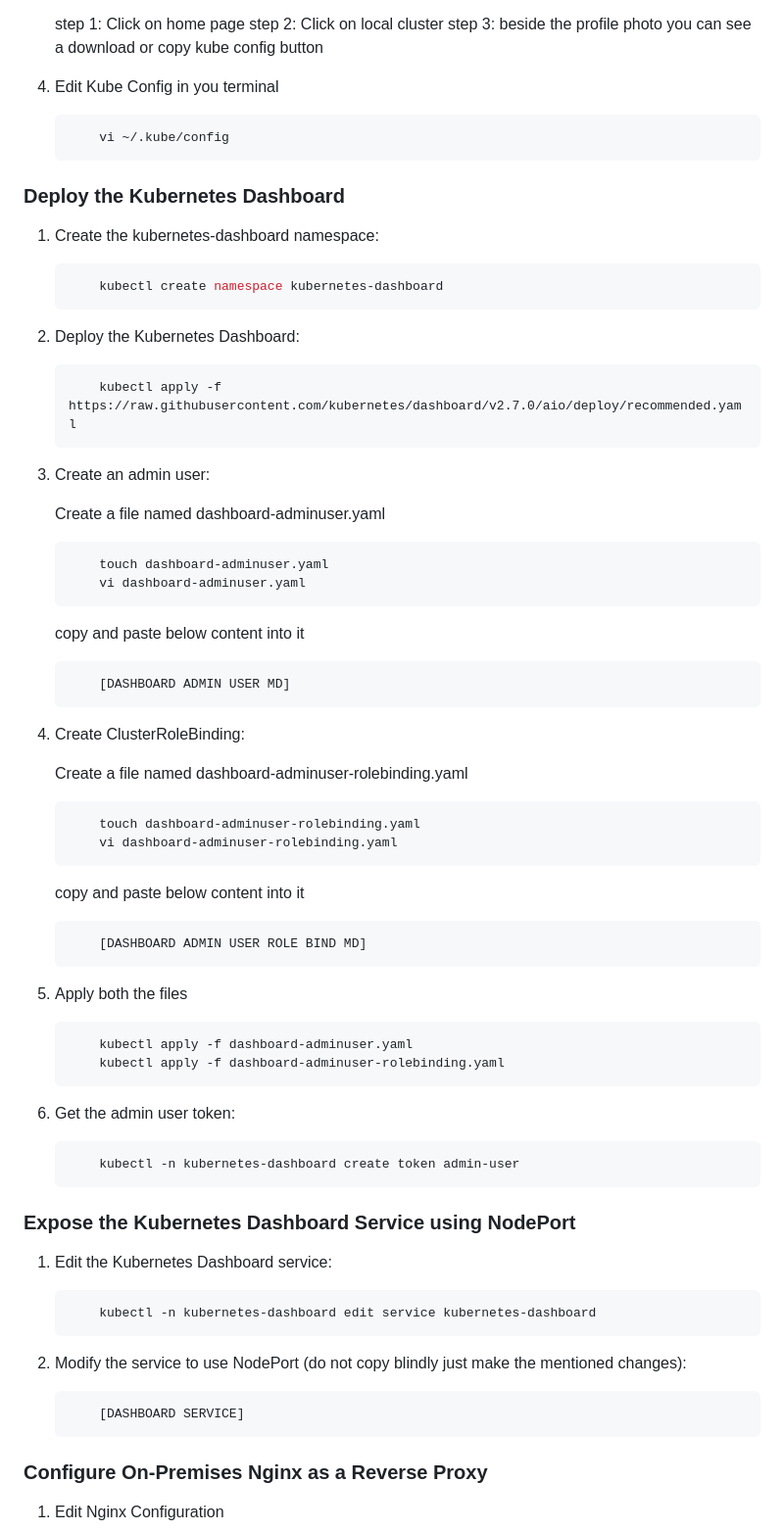
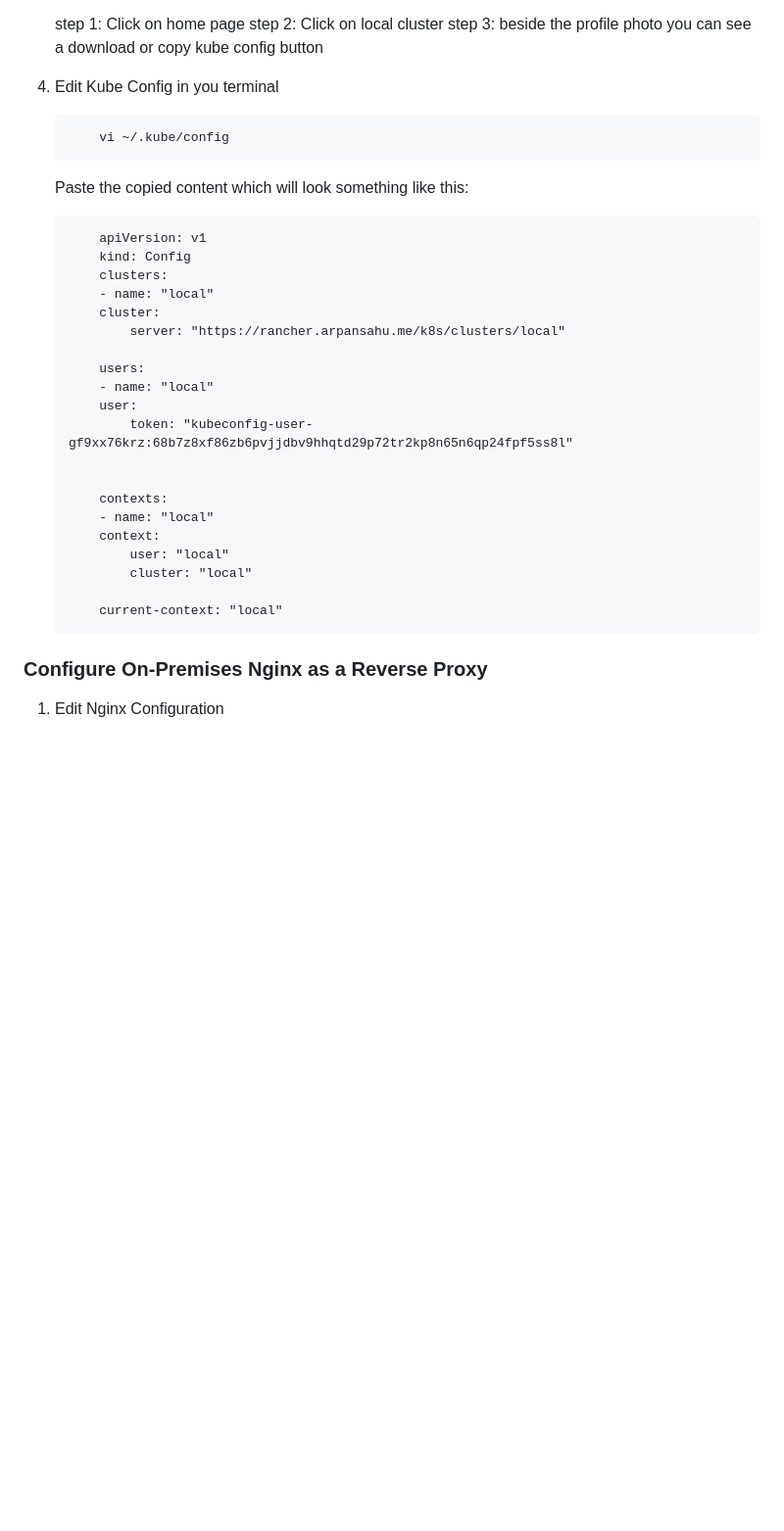
Before and after one commit to arpansahu/numerical, a Markdown page: README.md, the part around the change. Shown at 98% size. Drawn GitHub-style; blank space fills up the shorter version.

Commit message:
Automatic Update README.md

````diff
--- a/README.md
+++ b/README.md
@@ -1202,76 +1202,29 @@ if you remove this tag it will be attached to terminal, and you will be able to
         vi ~/.kube/config
     ```
 
-### Deploy the Kubernetes Dashboard
-
-1. Create the kubernetes-dashboard namespace:
-
-    ```bash
-        kubectl create namespace kubernetes-dashboard
-    ```
-
-2. Deploy the Kubernetes Dashboard:
-
-    ```bash
-        kubectl apply -f https://raw.githubusercontent.com/kubernetes/dashboard/v2.7.0/aio/deploy/recommended.yaml
-    ```
-
-3. Create an admin user:
-
-    Create a file named dashboard-adminuser.yaml
-
-    ```bash
-        touch dashboard-adminuser.yaml
-        vi dashboard-adminuser.yaml
-    ```
-
-    copy and paste below content into it
-
-    ```yaml
-        [DASHBOARD ADMIN USER MD]
-    ```
-
-4. Create ClusterRoleBinding:
-
-    Create a file named dashboard-adminuser-rolebinding.yaml
-
-    ```bash
-        touch dashboard-adminuser-rolebinding.yaml
-        vi dashboard-adminuser-rolebinding.yaml
-    ```
-
-    copy and paste below content into it
-
-    ```yaml
-        [DASHBOARD ADMIN USER ROLE BIND MD]
-    ```
-5. Apply both the files
-
-    ```bash
-        kubectl apply -f dashboard-adminuser.yaml
-        kubectl apply -f dashboard-adminuser-rolebinding.yaml
-    ```
-
-6. Get the admin user token:
-
-    ```bash
-        kubectl -n kubernetes-dashboard create token admin-user
-    ```
-
-### Expose the Kubernetes Dashboard Service using NodePort
-
-1. Edit the Kubernetes Dashboard service:
-
-    ```bash
-        kubectl -n kubernetes-dashboard edit service kubernetes-dashboard
-    ```
-
-2. Modify the service to use NodePort (do not copy blindly just make the mentioned changes):
-
-    ```yaml
-        [DASHBOARD SERVICE]
-    ```
-
+    Paste the copied content which will look something like this:
+    ```
+        apiVersion: v1
+        kind: Config
+        clusters:
+        - name: "local"
+        cluster:
+            server: "https://rancher.arpansahu.me/k8s/clusters/local"
+
+        users:
+        - name: "local"
+        user:
+            token: "kubeconfig-user-gf9xx76krz:68b7z8xf86zb6pvjjdbv9hhqtd29p72tr2kp8n65n6qp24fpf5ss8l"
+
+
+        contexts:
+        - name: "local"
+        context:
+            user: "local"
+            cluster: "local"
+
+        current-context: "local"
+    ```
 
 ### Configure On-Premises Nginx as a Reverse Proxy
 
````
